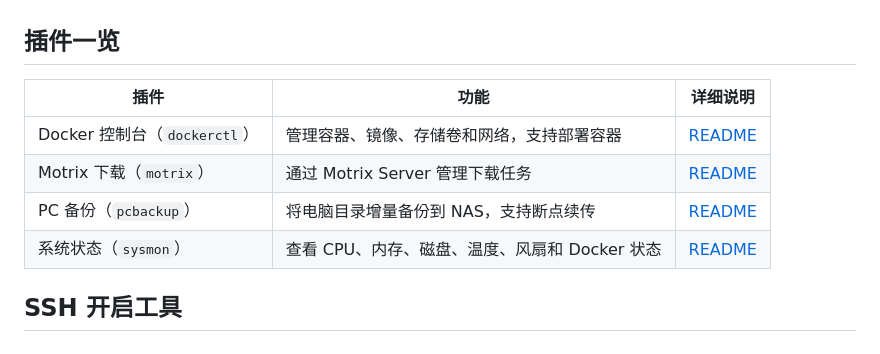
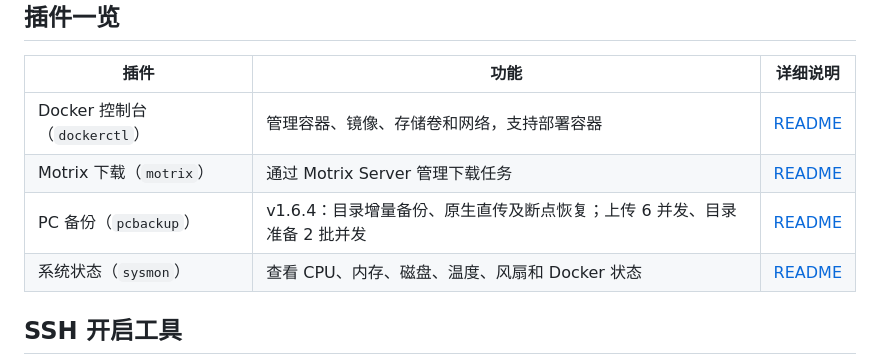
Before and after one commit to lvmaple/minas_plugin, a Markdown page: README.md, the part around the change. Rendered like a GitHub page.

```diff
--- a/README.md
+++ b/README.md
@@ -8,7 +8,7 @@
 | --- | --- | --- |
 | Docker 控制台（`dockerctl`） | 管理容器、镜像、存储卷和网络，支持部署容器 | [README](xiaomi-nas-plugin-dockerctl/README.md) |
 | Motrix 下载（`motrix`） | 通过 Motrix Server 管理下载任务 | [README](xiaomi-nas-plugin-motrix/README.md) |
-| PC 备份（`pcbackup`） | 将电脑目录增量备份到 NAS，支持断点续传 | [README](xiaomi-nas-plugin-pcbackup/README.md) |
+| PC 备份（`pcbackup`） | v1.6.4：目录增量备份、原生直传及断点恢复；上传 6 并发、目录准备 2 批并发 | [README](xiaomi-nas-plugin-pcbackup/README.md) |
 | 系统状态（`sysmon`） | 查看 CPU、内存、磁盘、温度、风扇和 Docker 状态 | [README](xiaomi-nas-plugin-sysmon/README.md) |
 
 ## SSH 开启工具
```
Also changed, not shown: xiaomi-nas-plugin-pcbackup/README.md (+32 -5 lines).
